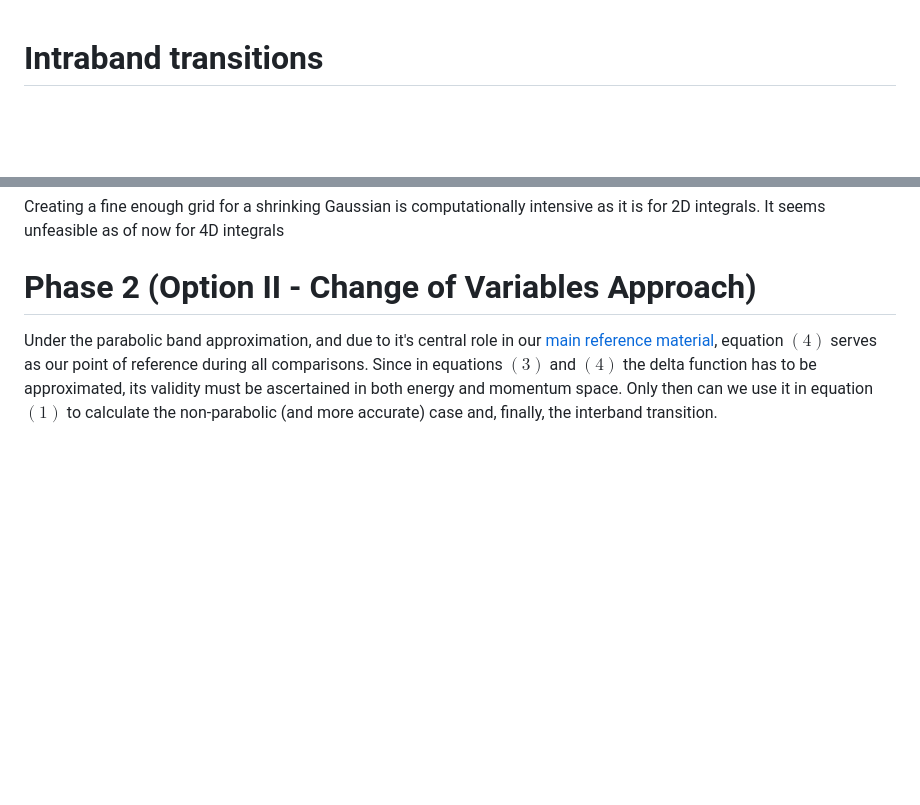
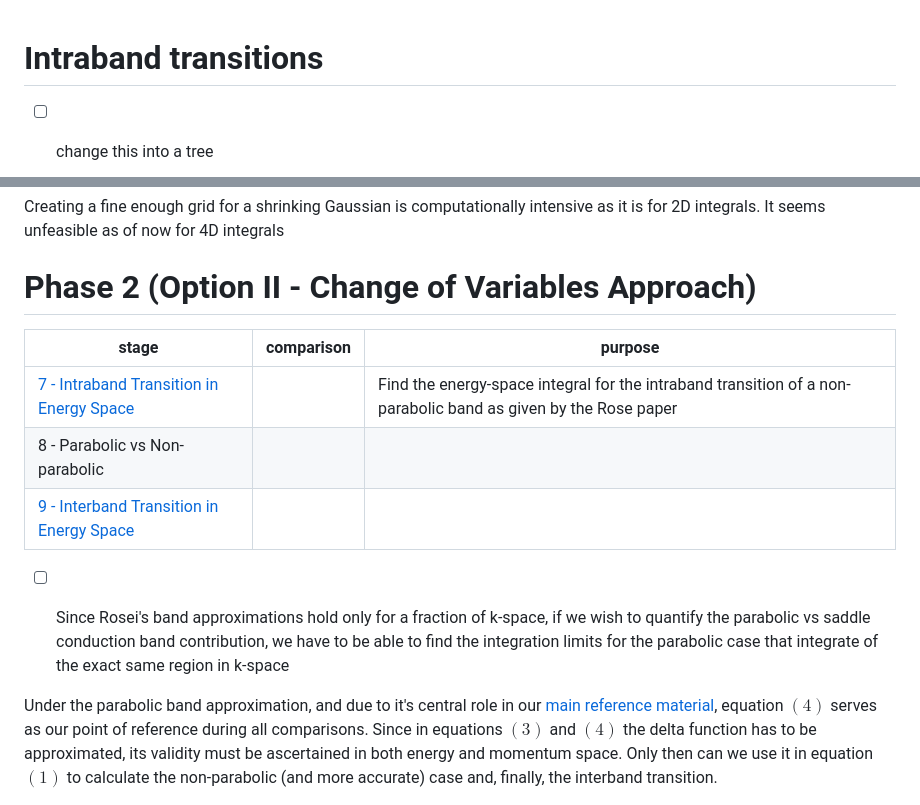
Before and after one commit to shpigelben/metal_photoluminescence, a Markdown page: docs/notes/0 - Work Plan.md, 2 parts joined by grey strips. Drawn GitHub-style; blank space fills up the shorter version.

Commit message:
bus: continued the intraband investigation

```diff
--- a/docs/notes/0 - Work Plan.md
+++ b/docs/notes/0 - Work Plan.md
@@ -1,5 +1,5 @@
 # Intraband transitions
-
+- [ ] change this into a tree
 $$
 \boxed{\begin{align}
 I_{e}^{T}(\hbar\omega) \propto\;& \iint_{\text{BZ}}
@@ -62,6 +62,14 @@ To assess the regimes of validity of this approximation we proceed from the bott
 Creating a fine enough grid for a shrinking Gaussian is computationally intensive as it is for 2D integrals. It seems unfeasible as of now for 4D integrals
 # Phase 2 (Option II - Change of Variables Approach)
 
+| stage                                                                                               | comparison | purpose                                                                                                        |
+| --------------------------------------------------------------------------------------------------- | ---------- | -------------------------------------------------------------------------------------------------------------- |
+| [7 - Intraband Transition in Energy Space](7%20-%20Intraband%20Transition%20in%20Energy%20Space.md) |            | Find the energy-space integral for the intraband transition of a non-parabolic band as given by the Rose paper |
+| 8 - Parabolic vs Non-parabolic                                                                      |            |                                                                                                                |
+| [9 - Interband Transition in Energy Space](9%20-%20Interband%20Transition%20in%20Energy%20Space.md) |            |                                                                                                                |
+
+
+- [ ] Since Rosei's band approximations hold only for a fraction of k-space, if we wish to quantify the parabolic vs saddle conduction band contribution, we have to be able to find the integration limits for the parabolic case that integrate of the exact same region in k-space
 
 
 Under the parabolic band approximation, and due to it's central role in our [main reference material](../resources/1%20-%20theory-of-hot-photoluminescence-from-drude-metals.pdf), equation $(4)$ serves as our point of reference during all comparisons. Since in equations $(3)$ and $(4)$ the delta function has to be approximated, its validity must be ascertained in both energy and momentum space. Only then can we use it in equation $(1)$ to calculate the non-parabolic (and more accurate) case and, finally, the interband transition.
```
Also changed, not shown: docs/notes/7 - Intraband Transition in Energy Space.md (added, +45 -0 lines), docs/notes/Intraband Transition in Energy Space.md (deleted, +0 -16 lines), docs/figures/Pasted Image 20251229073635_980.png (added), docs/notes/9 - Interband Transition in Energy Space.md (renamed from docs/notes/Interband Transition in Energy Space.md), docs/notes/Untitled.md (added), 6 other files.
